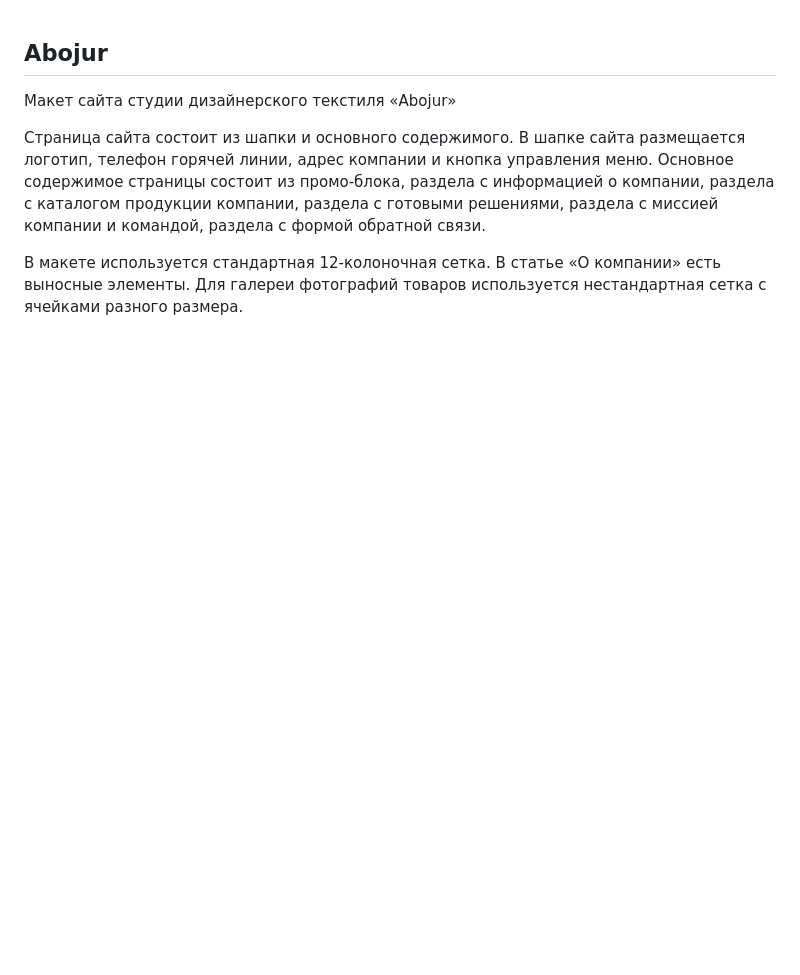
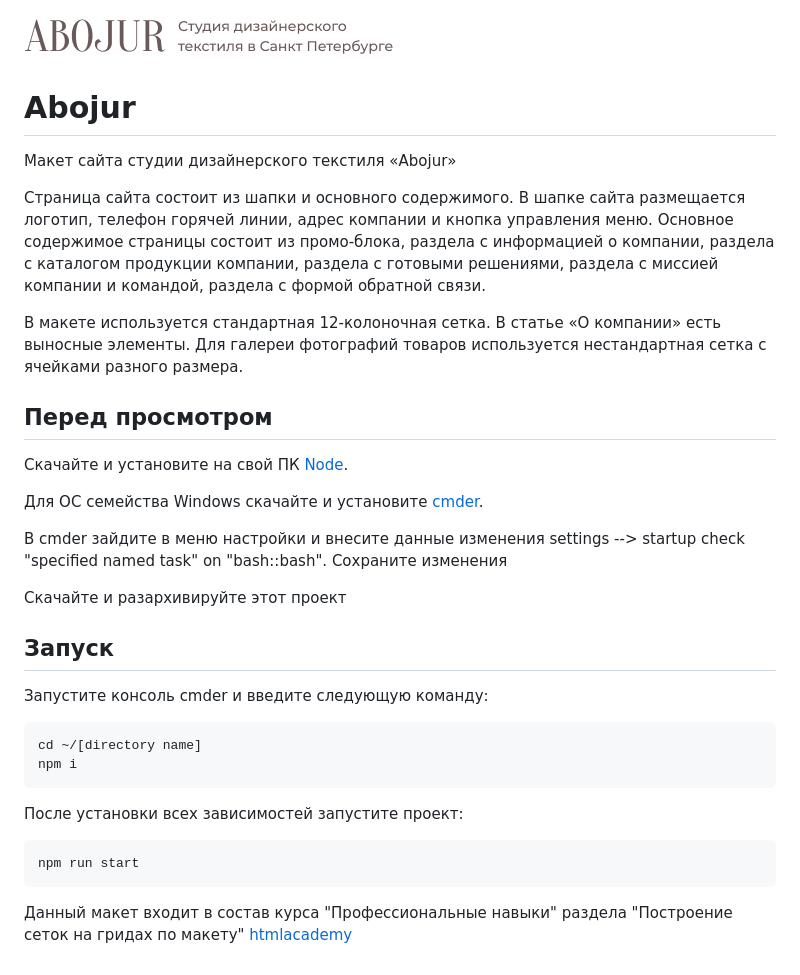
Before and after one commit to shurawi/Abojur, a Markdown page: readme.md, the part around the change. Drawn GitHub-style; pictures changed too: source/img/logo.png (added); blank space fills up the shorter version.

Commit message:
corrects readme.md

````diff
--- a/readme.md
+++ b/readme.md
@@ -1,7 +1,29 @@
+<img width="376" height="52" alt="Abojur logo" src="https://github.com/shurawi/abojur/blob/master/source/img/logo.png">
 
-## Abojur
+# Abojur
 Макет сайта студии дизайнерского текстиля «Abojur»
 
 Страница сайта состоит из шапки и основного содержимого. В шапке сайта размещается логотип, телефон горячей линии, адрес компании и кнопка управления меню. Основное содержимое страницы состоит из промо-блока, раздела с информацией о компании, раздела с каталогом продукции компании, раздела с готовыми решениями, раздела с миссией компании и командой, раздела с формой обратной связи.
 
 В макете используется стандартная 12-колоночная сетка. В статье «О компании» есть выносные элементы. Для галереи фотографий товаров используется нестандартная сетка с ячейками разного размера.
+
+## Перед просмотром
+Скачайте и установите на свой ПК [Node](https://nodejs.org/en/).
+
+Для ОС семейства Windows скачайте и установите [cmder](https://cmder.net/).
+
+В cmder зайдите в меню настройки и внесите данные изменения settings --> startup check "specified named task" on "bash::bash". Сохраните изменения
+
+Скачайте и разархивируйте этот проект
+
+## Запуск
+Запустите консоль cmder и введите следующую команду:
+```bash
+cd ~/[directory name]
+npm i
+```
+После установки всех зависимостей запустите проект:
+```bush
+npm run start
+```
+Данный макет входит в состав курса "Профессиональные навыки" раздела "Построение сеток на гридах по макету" [htmlacademy](https://htmlacademy.ru/skills)
````
